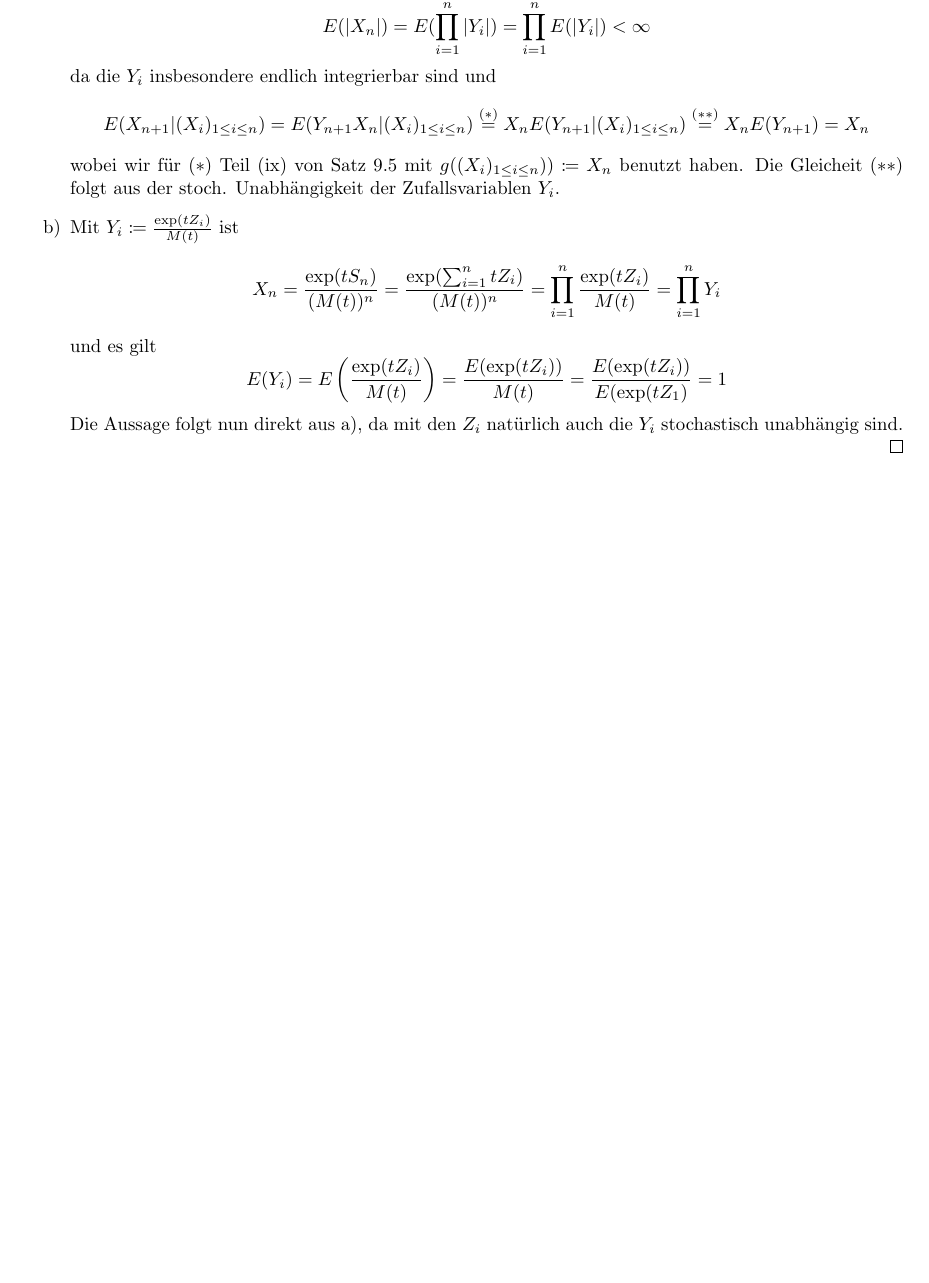
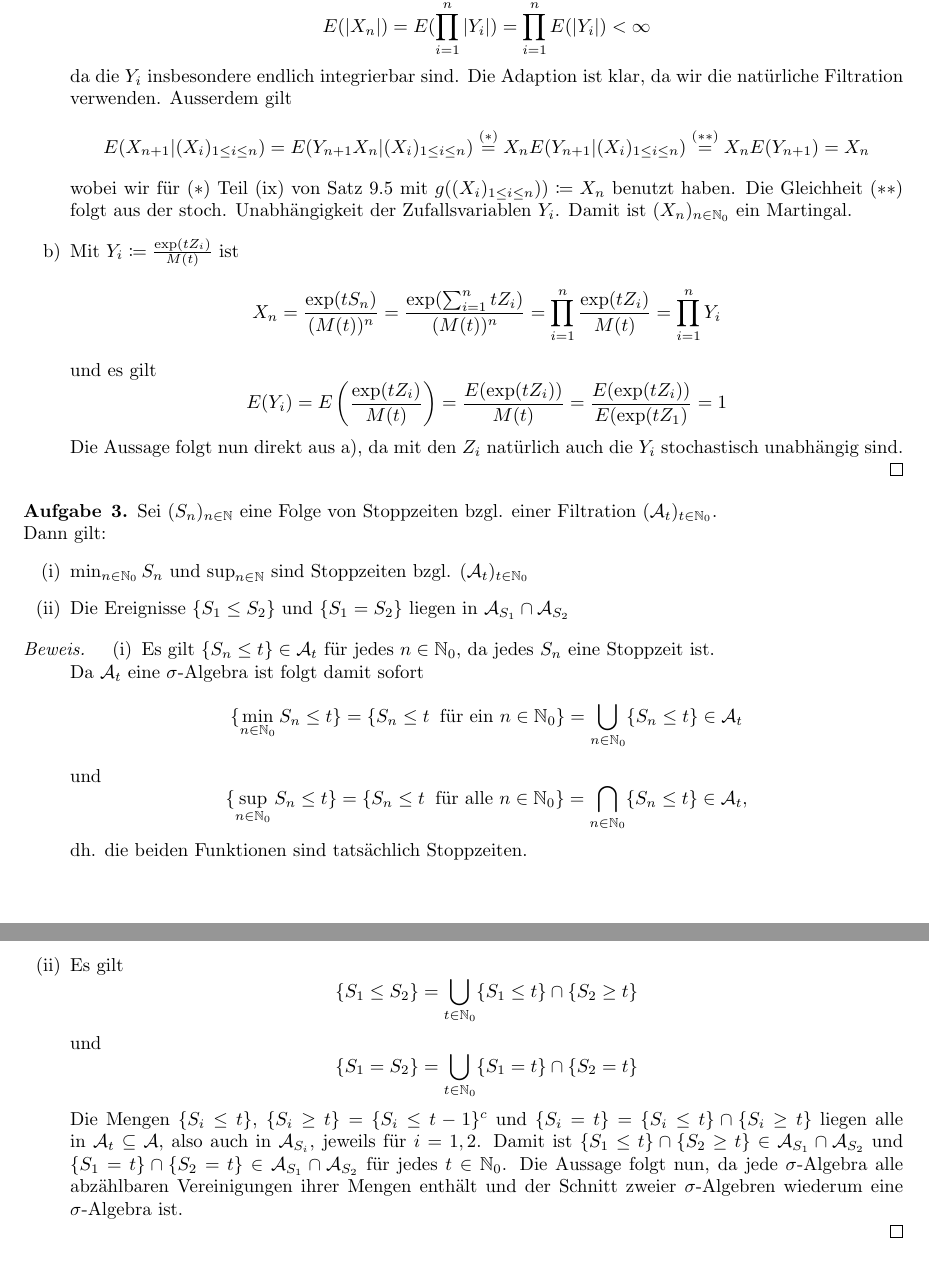
Before and after one commit to data-stepper/latex-university-shit, a LaTeX document (Abgaben/Masstheorie/Blatt11.tex): part of page 2 of 2 before the commit and two parts of pages 2 and 3 of 3 after it, the two joined at a grey line, cut so that both start at the same text, the shorter picture padded with empty space. Compiled offline with pdfLaTeX.

Commit message:
Aufgabe3

```diff
--- a/Abgaben/Masstheorie/Blatt11.tex
+++ b/Abgaben/Masstheorie/Blatt11.tex
@@ -94,11 +95,12 @@ $$
 	$$
 	E(|X_n|) = E(\prod_{i=1}^n |Y_i|) = \prod_{i=1}^n E(|Y_i|) < \infty
 	$$
-	da die $Y_i$ insbesondere endlich integrierbar sind und
+	da die $Y_i$ insbesondere endlich integrierbar sind. Die Adaption ist klar, da wir die natürliche Filtration verwenden. Ausserdem gilt
 	$$
 	E(X_{n+1}|(X_i)_{1 \leq i \leq n}) = E(Y_{n+1}X_{n}|(X_i)_{1 \leq i \leq n}) \overset{(*)}{=} X_n E(Y_{n+1} | (X_i)_{1 \leq i \leq n}) \overset{(**)}{=}  X_n E(Y_{n+1}) = X_n
 	$$
-	wobei wir für $(*)$ Teil (ix) von Satz 9.5 mit $g((X_i)_{1 \leq i \leq n})) \coloneqq X_n $ benutzt haben. Die Gleicheit $(**)$ folgt aus der stoch. Unabhängigkeit der Zufallsvariablen $Y_i$.
+	wobei wir für $(*)$ Teil (ix) von Satz 9.5 mit $g((X_i)_{1 \leq i \leq n})) \coloneqq X_n $ benutzt haben. Die Gleichheit $(**)$ folgt aus der stoch. Unabhängigkeit der Zufallsvariablen $Y_i$.
+	Damit ist $(X_n)_{n \in \mathbb{N}_0}$ ein Martingal.
  \item[b)] Mit $Y_i \coloneqq \frac{\exp(tZ_i)}{M(t)}$ ist
  $$
  X_n = \frac{\exp(tS_n)}{(M(t))^n} = \frac{\exp(\sum_{i=1}^n tZ_i)}{(M(t))^n} = \prod_{i=1}^n \frac{\exp(tZ_i)}{M(t)} = \prod_{i=1}^n Y_i
@@ -113,4 +115,40 @@ $$
 \end{proof}
 
 
+\begin{Aufgabe}{3} % #3
+	Sei $(S_n)_{n \in \mathbb{N}}$ eine Folge von Stoppzeiten bzgl. einer Filtration $(\mathcal{A}_t)_{t \in \mathbb{N}_0}$. \\
+	Dann gilt:
+	\begin{itemize}
+		\item[(i)] $\min_{n \in \mathbb{N}_0} S_n$ und $\sup_{n \in \mathbb{N}}$ sind Stoppzeiten bzgl. $(\mathcal{A}_t)_{t \in \mathbb{N}_0}$
+		\item[(ii)] Die Ereignisse $\{S_1 \leq S_2\}$ und $\{S_1= S_2\}$ liegen in $\mathcal{A}_{S_1} \cap \mathcal{A}_{S_2}$
+	\end{itemize}
+\end{Aufgabe}
+
+\begin{proof}[Beweis]
+\begin{itemize}
+	\item[(i)] Es gilt $\{S_n \leq t\} \in \mathcal{A}_t$ für jedes $n \in \mathbb{N}_0$, da jedes $S_n$ eine Stoppzeit ist. \\
+	Da $\mathcal{A}_t$ eine $\sigma$-Algebra ist folgt damit sofort
+	$$
+	\{\min_{n \in \mathbb{N}_0} S_n \leq t\} = \{S_n \leq t \;\; \text{für ein } n \in \mathbb{N}_0 \} = \bigcup_{n \in \mathbb{N}_0} \{S_n \leq t\} \in \mathcal{A}_t
+	$$
+	und
+	$$
+	\{\sup_{n \in \mathbb{N}_0} S_n \leq t\} = \{S_n \leq t \;\; \text{für alle }  n \in \mathbb{N}_0 \} = \bigcap_{n \in \mathbb{N}_0} \{S_n \leq t\} \in \mathcal{A}_t,
+	$$
+	dh. die beiden Funktionen sind tatsächlich Stoppzeiten.
+	\item[(ii)] Es gilt
+	$$
+	\{S_1 \leq S_2\} = \bigcup_{t \in \mathbb{N}_0} \{S_1 \leq t\} \cap  \{S_2 \geq t\}
+	$$
+	und
+	$$
+	\{S_1 = S_2\} = \bigcup_{t \in \mathbb{N}_0} \{S_1 = t\} \cap  \{S_2 = t\}
+	$$
+	Die Mengen $\{S_i \leq t\}$, $\{S_i \geq t\} = \{S_i \leq t-1\}^c$ und $\{S_i = t\} = \{S_i \leq t\} \cap \{S_i \geq t\}$ liegen alle in $\mathcal{A}_t \subseteq \mathcal{A}$, also auch in $\mathcal{A}_{S_i}$, jeweils für $i = 1,2$.
+	Damit ist $\{S_1 \leq t\} \cap  \{S_2 \geq t\} \in \mathcal{A}_{S_1} \cap \mathcal{A}_{S_2}$ und $\{S_1 = t\} \cap  \{S_2 = t\} \in \mathcal{A}_{S_1} \cap \mathcal{A}_{S_2}$ für jedes $t \in \mathbb{N}_0$.
+	Die Aussage folgt nun, da jede $\sigma$-Algebra alle abzählbaren Vereinigungen ihrer Mengen enthält und der Schnitt zweier $\sigma$-Algebren wiederum eine $\sigma$-Algebra ist.
+\end{itemize}
+\end{proof}
+
+
 \end{document}
```
Also changed, not shown: Abgaben/Masstheorie/Blatt11.tex (1 more changed lines).
